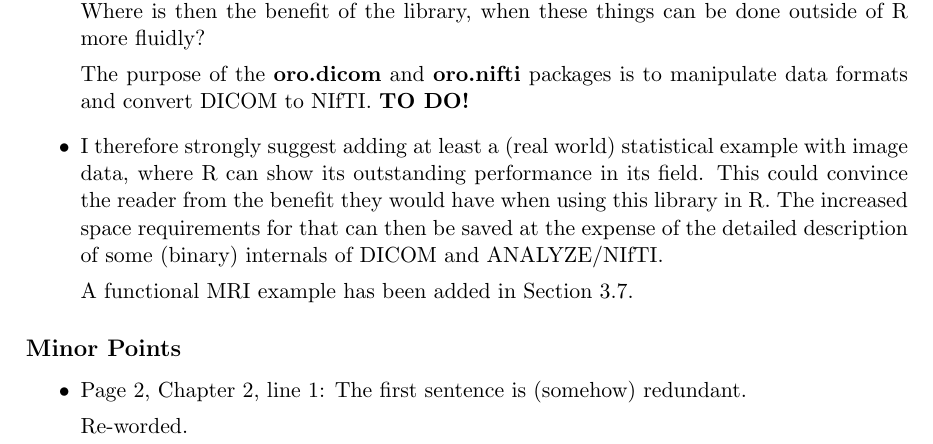
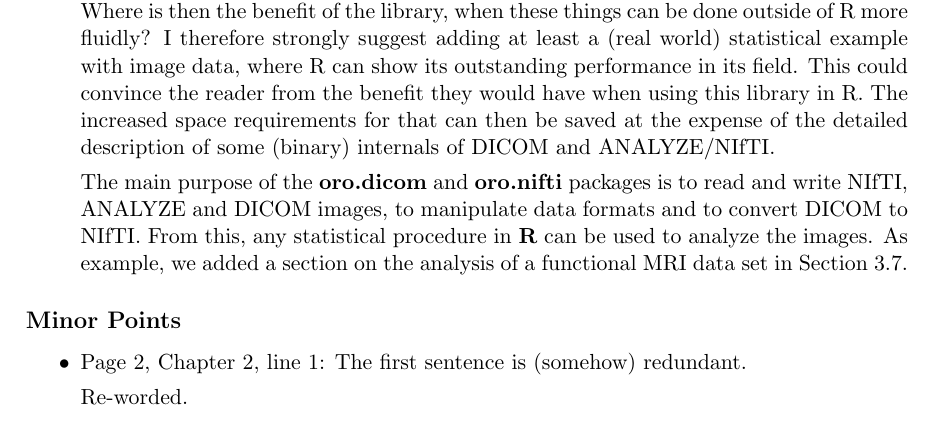
Before and after one commit to bjw34032/papers, a LaTeX document (jss_dicom_nifti/response01.tex): part of page 2 of 4, cut so that both start at the same text. Compiled offline with pdfLaTeX.

Commit message:
Some additions

```diff
--- a/jss_dicom_nifti/response01.tex
+++ b/jss_dicom_nifti/response01.tex
@@ -134,20 +134,20 @@ suggestions.
   best performed outside of R''.  Again: Where is then the benefit of
   the library, when these things can be done outside of R more
   fluidly?
-
-  The purpose of the \textbf{oro.dicom} and \textbf{oro.nifti}
-  packages is to manipulate data formats and convert DICOM to NIfTI.
-  \textbf{TO DO!}
-
-\item I therefore strongly suggest adding at least a (real world)
+  I therefore strongly suggest adding at least a (real world)
   statistical example with image data, where R can show its
   outstanding performance in its field.  This could convince the
   reader from the benefit they would have when using this library in
-  R.  The increased space requirements for that can then be saved at
+  R. The increased space requirements for that can then be saved at
   the expense of the detailed description of some (binary) internals
   of DICOM and ANALYZE/NIfTI.
 
-  A functional MRI example has been added in Section~3.7.
+  The main purpose of the \textbf{oro.dicom} and \textbf{oro.nifti}
+  packages is to read and write NIfTI, ANALYZE and DICOM images, to
+  manipulate data formats and to convert DICOM to NIfTI. From this,
+  any statistical procedure in \textbf{R} can be used to analyze the
+  images. As example, we added a section on the analysis of a functional MRI
+  data set in Section~3.7.
 
 \end{itemize}
 
```
Also changed, not shown: jss_dicom_nifti/dicom_nifti.bib (+8 -0 lines), jss_dicom_nifti/dicom_nifti2.pdf, jss_dicom_nifti/response01.pdf, 1 other file.
